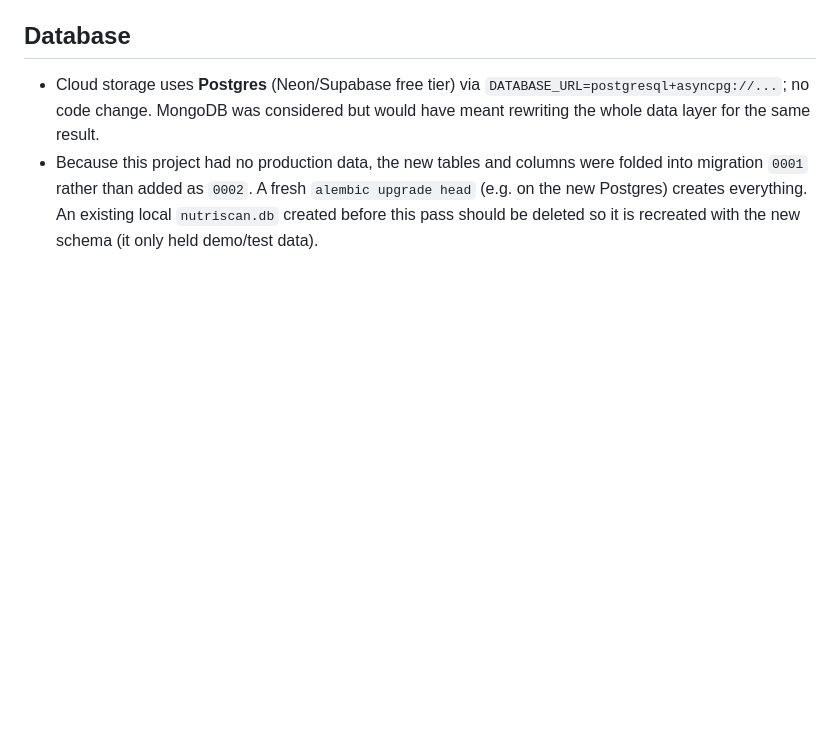
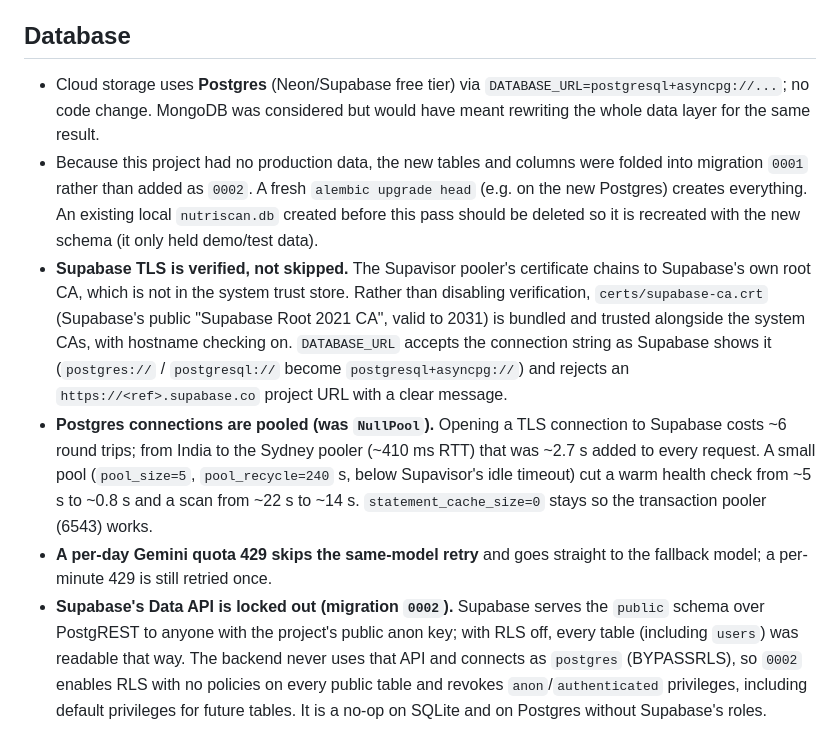
Before and after one commit to PihuCodeTech/NutriScan-AI, a Markdown page: DECISIONS.md, the part around the change. Drawn GitHub-style; blank space fills up the shorter version.

```diff
--- a/DECISIONS.md
+++ b/DECISIONS.md
@@ -175,3 +175,19 @@ within each section.
   rather than added as `0002`. A fresh `alembic upgrade head` (e.g. on the new Postgres) creates everything.
   An existing local `nutriscan.db` created before this pass should be deleted so it is recreated with the new
   schema (it only held demo/test data).
+- **Supabase TLS is verified, not skipped.** The Supavisor pooler's certificate chains to Supabase's own root CA,
+  which is not in the system trust store. Rather than disabling verification, `certs/supabase-ca.crt` (Supabase's
+  public "Supabase Root 2021 CA", valid to 2031) is bundled and trusted alongside the system CAs, with hostname
+  checking on. `DATABASE_URL` accepts the connection string as Supabase shows it (`postgres://` / `postgresql://`
+  become `postgresql+asyncpg://`) and rejects an `https://<ref>.supabase.co` project URL with a clear message.
+- **Postgres connections are pooled (was `NullPool`).** Opening a TLS connection to Supabase costs ~6 round trips;
+  from India to the Sydney pooler (~410 ms RTT) that was ~2.7 s added to every request. A small pool
+  (`pool_size=5`, `pool_recycle=240` s, below Supavisor's idle timeout) cut a warm health check from ~5 s to
+  ~0.8 s and a scan from ~22 s to ~14 s. `statement_cache_size=0` stays so the transaction pooler (6543) works.
+- **A per-day Gemini quota 429 skips the same-model retry** and goes straight to the fallback model; a per-minute
+  429 is still retried once.
+- **Supabase's Data API is locked out (migration `0002`).** Supabase serves the `public` schema over PostgREST to
+  anyone with the project's public anon key; with RLS off, every table (including `users`) was readable that way.
+  The backend never uses that API and connects as `postgres` (BYPASSRLS), so `0002` enables RLS with no policies
+  on every public table and revokes `anon`/`authenticated` privileges, including default privileges for future
+  tables. It is a no-op on SQLite and on Postgres without Supabase's roles.
```
